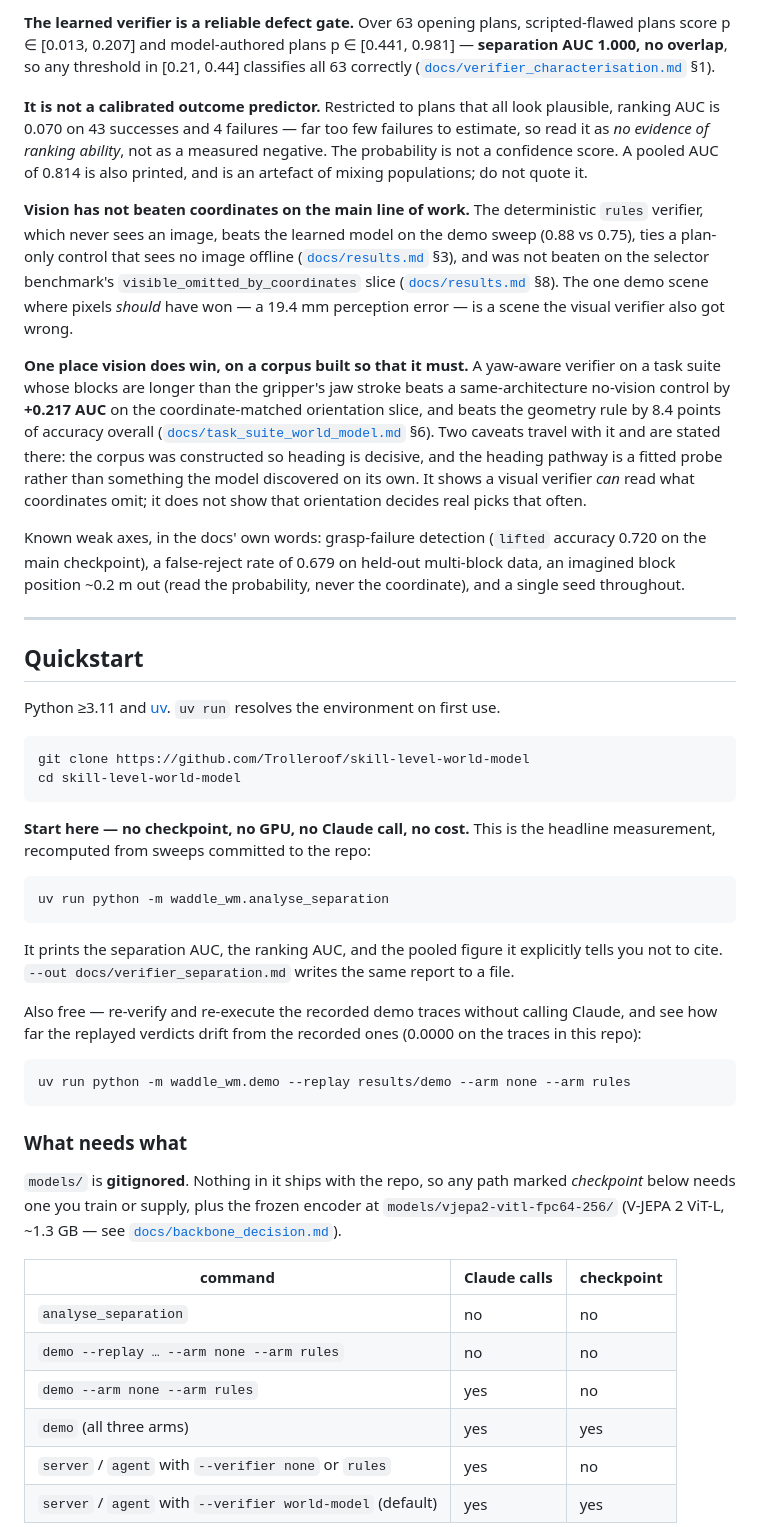
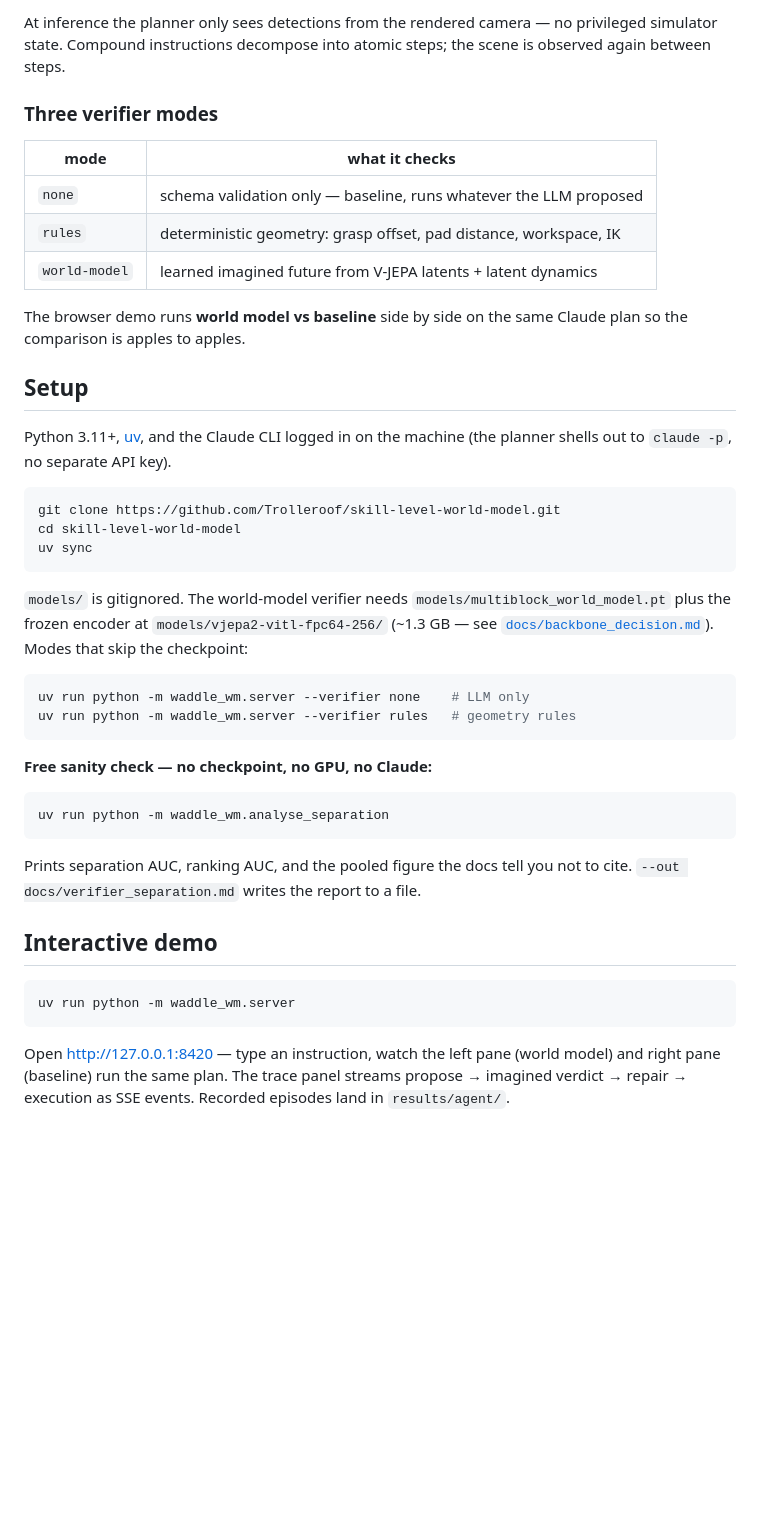
Before and after one commit to Trolleroof/PREVUE, a Markdown page: README.md, the part around one of its changes. Drawn GitHub-style; blank space fills up the shorter version.

````diff
--- a/README.md
+++ b/README.md
@@ -23,76 +26,46 @@ approval → physics — is real end to end, with no privileged simulator state
 
-**The learned verifier is a reliable defect gate.** Over 63 opening plans, scripted-flawed plans
-score p ∈ [0.013, 0.207] and model-authored plans p ∈ [0.441, 0.981] — **separation AUC 1.000, no
-overlap**, so any threshold in [0.21, 0.44] classifies all 63 correctly
-([`docs/verifier_characterisation.md`](docs/verifier_characterisation.md) §1).
+At inference the planner only sees detections from the rendered camera — no privileged simulator state. Compound instructions decompose into atomic steps; the scene is observed again between steps.
 
-**It is not a calibrated outcome predictor.** Restricted to plans that all look plausible, ranking
-AUC is 0.070 on 43 successes and 4 failures — far too few failures to estimate, so read it as *no
-evidence of ranking ability*, not as a measured negative. The probability is not a confidence
-score. A pooled AUC of 0.814 is also printed, and is an artefact of mixing populations; do not
-quote it.
+### Three verifier modes
 
-**Vision has not beaten coordinates on the main line of work.** The deterministic `rules`
-verifier, which never sees an image, beats the learned model on the demo sweep (0.88 vs 0.75),
-ties a plan-only control that sees no image offline ([`docs/results.md`](docs/results.md) §3), and
-was not beaten on the selector benchmark's `visible_omitted_by_coordinates` slice
-([`docs/results.md`](docs/results.md) §8). The one demo scene where pixels *should* have won — a
-19.4 mm perception error — is a scene the visual verifier also got wrong.
+| mode | what it checks |
+| --- | --- |
+| `none` | schema validation only — baseline, runs whatever the LLM proposed |
+| `rules` | deterministic geometry: grasp offset, pad distance, workspace, IK |
+| `world-model` | learned imagined future from V-JEPA latents + latent dynamics |
 
-**One place vision does win, on a corpus built so that it must.** A yaw-aware verifier on a task
-suite whose blocks are longer than the gripper's jaw stroke beats a same-architecture no-vision
-control by **+0.217 AUC** on the coordinate-matched orientation slice, and beats the geometry rule
-by 8.4 points of accuracy overall ([`docs/task_suite_world_model.md`](docs/task_suite_world_model.md)
-§6). Two caveats travel with it and are stated there: the corpus was constructed so heading is
-decisive, and the heading pathway is a fitted probe rather than something the model discovered on
-its own. It shows a visual verifier *can* read what coordinates omit; it does not show that
-orientation decides real picks that often.
+The browser demo runs **world model vs baseline** side by side on the same Claude plan so the comparison is apples to apples.
 
-Known weak axes, in the docs' own words: grasp-failure detection (`lifted` accuracy 0.720 on the
-main checkpoint), a false-reject rate of 0.679 on held-out multi-block data, an imagined block
-position ~0.2 m out (read the probability, never the coordinate), and a single seed throughout.
+## Setup
 
----
-
-## Quickstart
-
-Python ≥3.11 and [uv](https://docs.astral.sh/uv/). `uv run` resolves the environment on first use.
+Python 3.11+, [uv](https://docs.astral.sh/uv/), and the Claude CLI logged in on the machine (the planner shells out to `claude -p`, no separate API key).
 
 ```bash
-git clone https://github.com/Trolleroof/skill-level-world-model
+git clone https://github.com/Trolleroof/skill-level-world-model.git
 cd skill-level-world-model
+uv sync
 ```
 
-**Start here — no checkpoint, no GPU, no Claude call, no cost.** This is the headline measurement,
-recomputed from sweeps committed to the repo:
+`models/` is gitignored. The world-model verifier needs `models/multiblock_world_model.pt` plus the frozen encoder at `models/vjepa2-vitl-fpc64-256/` (~1.3 GB — see [`docs/backbone_decision.md`](docs/backbone_decision.md)). Modes that skip the checkpoint:
+
+```bash
+uv run python -m waddle_wm.server --verifier none    # LLM only
+uv run python -m waddle_wm.server --verifier rules   # geometry rules
+```
+
+**Free sanity check — no checkpoint, no GPU, no Claude:**
 
 ```bash
 uv run python -m waddle_wm.analyse_separation
 ```
 
-It prints the separation AUC, the ranking AUC, and the pooled figure it explicitly tells you not
-to cite. `--out docs/verifier_separation.md` writes the same report to a file.
+Prints separation AUC, ranking AUC, and the pooled figure the docs tell you not to cite. `--out docs/verifier_separation.md` writes the report to a file.
 
-Also free — re-verify and re-execute the recorded demo traces without calling Claude, and see how
-far the replayed verdicts drift from the recorded ones (0.0000 on the traces in this repo):
+## Interactive demo
 
 ```bash
-uv run python -m waddle_wm.demo --replay results/demo --arm none --arm rules
+uv run python -m waddle_wm.server
 ```
 
-### What needs what
+Open http://127.0.0.1:8420 — type an instruction, watch the left pane (world model) and right pane (baseline) run the same plan. The trace panel streams propose → imagined verdict → repair → execution as SSE events. Recorded episodes land in `results/agent/`.
 
-`models/` is **gitignored**. Nothing in it ships with the repo, so any path marked *checkpoint*
-below needs one you train or supply, plus the frozen encoder at
-`models/vjepa2-vitl-fpc64-256/` (V-JEPA 2 ViT-L, ~1.3 GB — see
-[`docs/backbone_decision.md`](docs/backbone_decision.md)).
-
-| command | Claude calls | checkpoint |
-| --- | --- | --- |
-| `analyse_separation` | no | no |
-| `demo --replay … --arm none --arm rules` | no | no |
-| `demo --arm none --arm rules` | yes | no |
-| `demo` (all three arms) | yes | yes |
-| `server` / `agent` with `--verifier none` or `rules` | yes | no |
-| `server` / `agent` with `--verifier world-model` (default) | yes | yes |
-
````
Also changed, not shown: other parts of README.md (+120 -84 lines).
